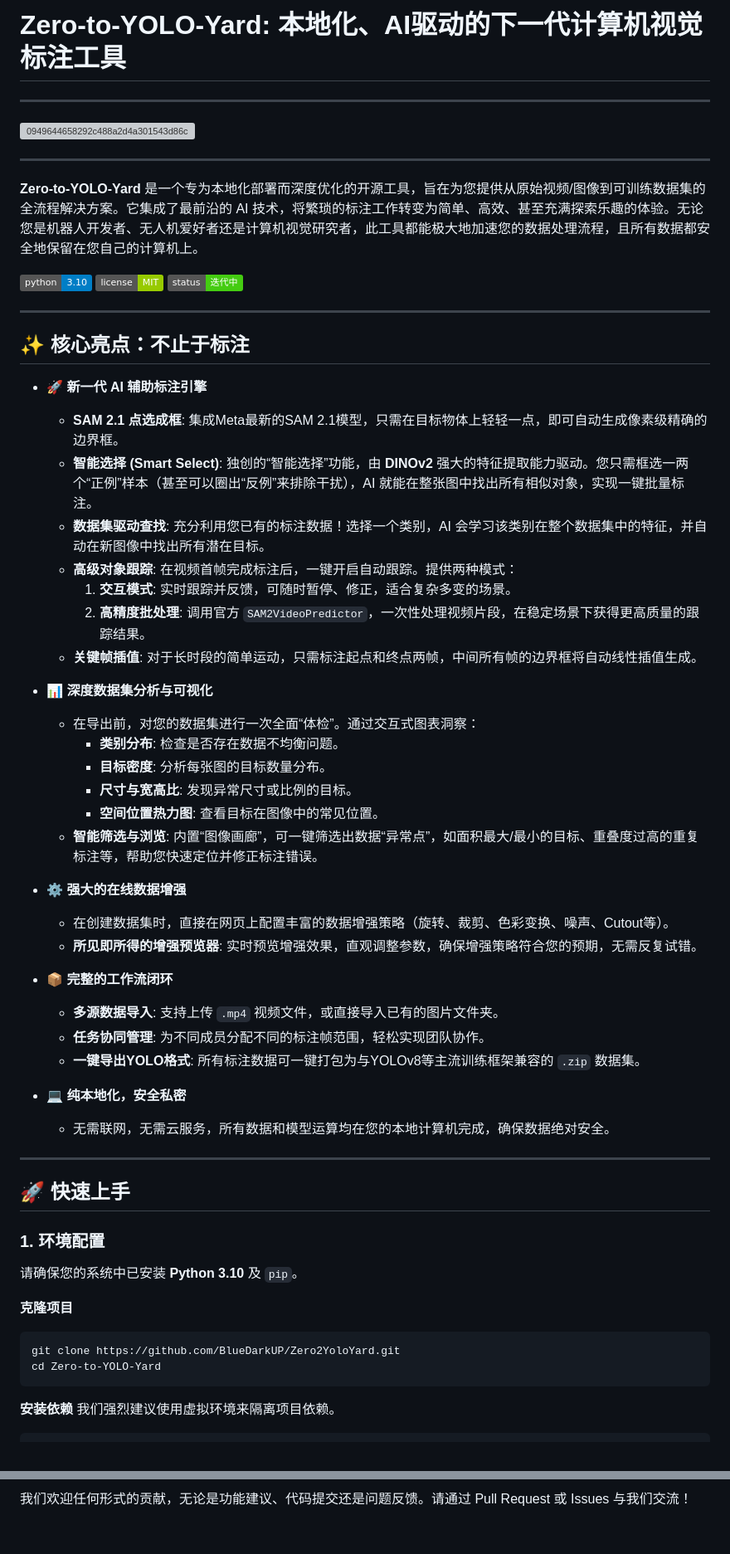
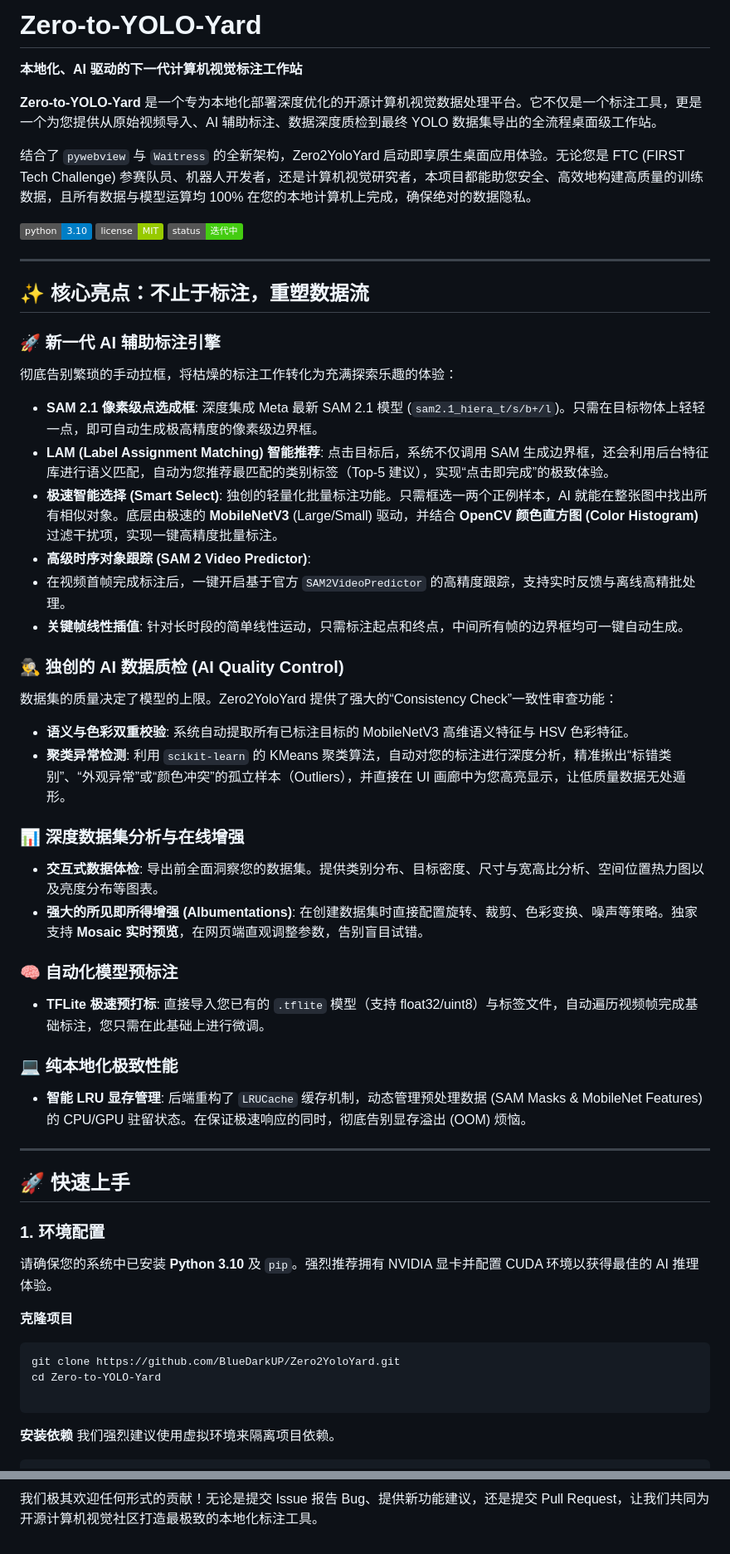
Before and after one commit to BlueDarkUP/Zero2YoloYard, a Markdown page: README.md, 2 parts joined by grey strips. Shown at 83% size. Rendered like a GitHub page; badges without logos; grey boxes are pictures that could not be loaded.

````diff
--- a/README.md
+++ b/README.md
@@ -1,49 +1,51 @@
-# Zero-to-YOLO-Yard: 本地化、AI驱动的下一代计算机视觉标注工具
----
-![0949644658292c488a2d4a301543d86c](https://github.com/user-attachments/assets/2df18d52-f146-4cc5-b7f2-40185668d0f0)
+# Zero-to-YOLO-Yard
 
+**本地化、AI 驱动的下一代计算机视觉标注工作站**
 
----
+**Zero-to-YOLO-Yard** 是一个专为本地化部署深度优化的开源计算机视觉数据处理平台。它不仅是一个标注工具，更是一个为您提供从原始视频导入、AI 辅助标注、数据深度质检到最终 YOLO 数据集导出的全流程桌面级工作站。
 
-**Zero-to-YOLO-Yard** 是一个专为本地化部署而深度优化的开源工具，旨在为您提供从原始视频/图像到可训练数据集的全流程解决方案。它集成了最前沿的 AI 技术，将繁琐的标注工作转变为简单、高效、甚至充满探索乐趣的体验。无论您是机器人开发者、无人机爱好者还是计算机视觉研究者，此工具都能极大地加速您的数据处理流程，且所有数据都安全地保留在您自己的计算机上。
+结合了 `pywebview` 与 `Waitress` 的全新架构，Zero2YoloYard 启动即享原生桌面应用体验。无论您是 FTC (FIRST Tech Challenge) 参赛队员、机器人开发者，还是计算机视觉研究者，本项目都能助您安全、高效地构建高质量的训练数据，且所有数据与模型运算均 100% 在您的本地计算机上完成，确保绝对的数据隐私。
 
 [![Python Version](https://img.shields.io/badge/python-3.10-blue.svg)](https://www.python.org/downloads/release/python-3100/)
 [![License](https://img.shields.io/badge/license-MIT-green.svg)](https://opensource.org/licenses/MIT)
 [![Status](https://img.shields.io/badge/status-迭代中-brightgreen.svg)]()
 
-
 ---
 
-## ✨ 核心亮点：不止于标注
+## ✨ 核心亮点：不止于标注，重塑数据流
 
-- **🚀 新一代 AI 辅助标注引擎**
-    - **SAM 2.1 点选成框**: 集成Meta最新的SAM 2.1模型，只需在目标物体上轻轻一点，即可自动生成像素级精确的边界框。
-    - **智能选择 (Smart Select)**: 独创的“智能选择”功能，由 **DINOv2** 强大的特征提取能力驱动。您只需框选一两个“正例”样本（甚至可以圈出“反例”来排除干扰），AI 就能在整张图中找出所有相似对象，实现一键批量标注。
-    - **数据集驱动查找**: 充分利用您已有的标注数据！选择一个类别，AI 会学习该类别在整个数据集中的特征，并自动在新图像中找出所有潜在目标。
-    - **高级对象跟踪**: 在视频首帧完成标注后，一键开启自动跟踪。提供两种模式：
-        1.  **交互模式**: 实时跟踪并反馈，可随时暂停、修正，适合复杂多变的场景。
-        2.  **高精度批处理**: 调用官方 `SAM2VideoPredictor`，一次性处理视频片段，在稳定场景下获得更高质量的跟踪结果。
-    - **关键帧插值**: 对于长时段的简单运动，只需标注起点和终点两帧，中间所有帧的边界框将自动线性插值生成。
+### 🚀 新一代 AI 辅助标注引擎
 
-- **📊 深度数据集分析与可视化**
-    - 在导出前，对您的数据集进行一次全面“体检”。通过交互式图表洞察：
-        - **类别分布**: 检查是否存在数据不均衡问题。
-        - **目标密度**: 分析每张图的目标数量分布。
-        - **尺寸与宽高比**: 发现异常尺寸或比例的目标。
-        - **空间位置热力图**: 查看目标在图像中的常见位置。
-    - **智能筛选与浏览**: 内置“图像画廊”，可一键筛选出数据“异常点”，如面积最大/最小的目标、重叠度过高的重复标注等，帮助您快速定位并修正标注错误。
+彻底告别繁琐的手动拉框，将枯燥的标注工作转化为充满探索乐趣的体验：
 
-- **⚙️ 强大的在线数据增强**
-    - 在创建数据集时，直接在网页上配置丰富的数据增强策略（旋转、裁剪、色彩变换、噪声、Cutout等）。
-    - **所见即所得的增强预览器**: 实时预览增强效果，直观调整参数，确保增强策略符合您的预期，无需反复试错。
+* **SAM 2.1 像素级点选成框**: 深度集成 Meta 最新 SAM 2.1 模型 (`sam2.1_hiera_t/s/b+/l`)。只需在目标物体上轻轻一点，即可自动生成极高精度的像素级边界框。
+* **LAM (Label Assignment Matching) 智能推荐**: 点击目标后，系统不仅调用 SAM 生成边界框，还会利用后台特征库进行语义匹配，自动为您推荐最匹配的类别标签（Top-5 建议），实现“点击即完成”的极致体验。
+* **极速智能选择 (Smart Select)**: 独创的轻量化批量标注功能。只需框选一两个正例样本，AI 就能在整张图中找出所有相似对象。底层由极速的 **MobileNetV3** (Large/Small) 驱动，并结合 **OpenCV 颜色直方图 (Color Histogram)** 过滤干扰项，实现一键高精度批量标注。
+* **高级时序对象跟踪 (SAM 2 Video Predictor)**:
+* 在视频首帧完成标注后，一键开启基于官方 `SAM2VideoPredictor` 的高精度跟踪，支持实时反馈与离线高精批处理。
+* **关键帧线性插值**: 针对长时段的简单线性运动，只需标注起点和终点，中间所有帧的边界框均可一键自动生成。
 
-- **📦 完整的工作流闭环**
-    - **多源数据导入**: 支持上传 `.mp4` 视频文件，或直接导入已有的图片文件夹。
-    - **任务协同管理**: 为不同成员分配不同的标注帧范围，轻松实现团队协作。
-    - **一键导出YOLO格式**: 所有标注数据可一键打包为与YOLOv8等主流训练框架兼容的 `.zip` 数据集。
 
-- **💻 纯本地化，安全私密**
-    - 无需联网，无需云服务，所有数据和模型运算均在您的本地计算机完成，确保数据绝对安全。
+
+### 🕵️‍♂️ 独创的 AI 数据质检 (AI Quality Control)
+
+数据集的质量决定了模型的上限。Zero2YoloYard 提供了强大的“Consistency Check”一致性审查功能：
+
+* **语义与色彩双重校验**: 系统自动提取所有已标注目标的 MobileNetV3 高维语义特征与 HSV 色彩特征。
+* **聚类异常检测**: 利用 `scikit-learn` 的 KMeans 聚类算法，自动对您的标注进行深度分析，精准揪出“标错类别”、“外观异常”或“颜色冲突”的孤立样本（Outliers），并直接在 UI 画廊中为您高亮显示，让低质量数据无处遁形。
+
+### 📊 深度数据集分析与在线增强
+
+* **交互式数据体检**: 导出前全面洞察您的数据集。提供类别分布、目标密度、尺寸与宽高比分析、空间位置热力图以及亮度分布等图表。
+* **强大的所见即所得增强 (Albumentations)**: 在创建数据集时直接配置旋转、裁剪、色彩变换、噪声等策略。独家支持 **Mosaic 实时预览**，在网页端直观调整参数，告别盲目试错。
+
+### 🧠 自动化模型预标注
+
+* **TFLite 极速预打标**: 直接导入您已有的 `.tflite` 模型（支持 float32/uint8）与标签文件，自动遍历视频帧完成基础标注，您只需在此基础上进行微调。
+
+### 💻 纯本地化极致性能
+
+* **智能 LRU 显存管理**: 后端重构了 `LRUCache` 缓存机制，动态管理预处理数据 (SAM Masks & MobileNet Features) 的 CPU/GPU 驻留状态。在保证极速响应的同时，彻底告别显存溢出 (OOM) 烦恼。
 
 ---
 
@@ -51,12 +53,14 @@
 
 ### 1. 环境配置
 
-请确保您的系统中已安装 **Python 3.10** 及 `pip`。
+请确保您的系统中已安装 **Python 3.10** 及 `pip`。强烈推荐拥有 NVIDIA 显卡并配置 CUDA 环境以获得最佳的 AI 推理体验。
 
 **克隆项目**
+
 ```bash
 git clone https://github.com/BlueDarkUP/Zero2YoloYard.git
 cd Zero-to-YOLO-Yard
+
 ```
 
 **安装依赖**
@@ -191,2 +145,2 @@ https://github.com/user-attachments/assets/00eaf98a-7e1c-47e9-957d-9e135a4024e1
 
-我们欢迎任何形式的贡献，无论是功能建议、代码提交还是问题反馈。请通过 Pull Request 或 Issues 与我们交流！
+我们极其欢迎任何形式的贡献！无论是提交 Issue 报告 Bug、提供新功能建议，还是提交 Pull Request，让我们共同为开源计算机视觉社区打造最极致的本地化标注工具。
````
Also changed, not shown: other parts of README.md (+38 -88 lines).
